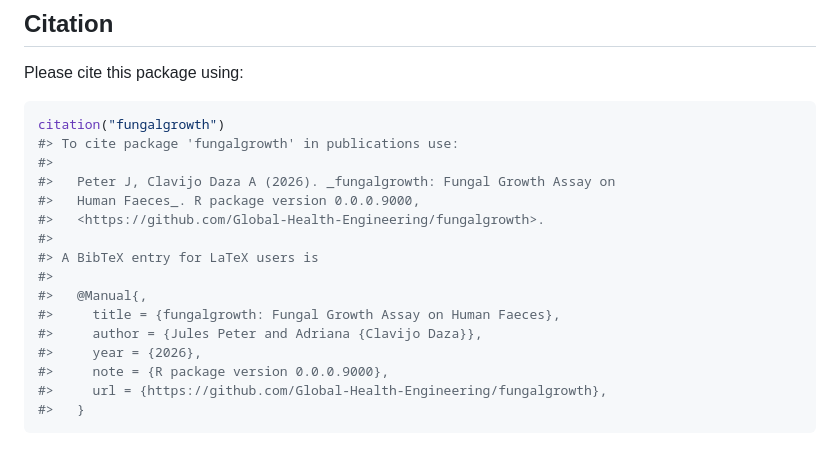
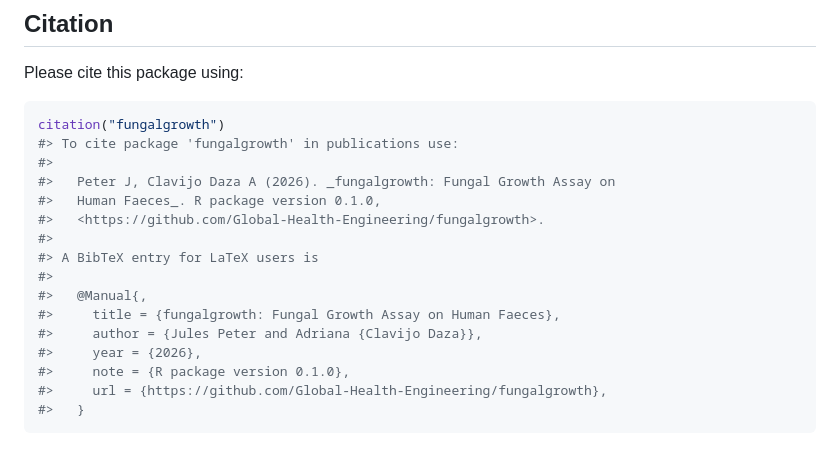
Before and after one commit to Global-Health-Engineering/fungalgrowth, a Markdown page: README.md, the part around one of its changes. Drawn GitHub-style.

Commit message:
Rebuild README to update citation to version 0.1.0
Co-Authored-By: Claude Opus 4.7 (1M context) <noreply@anthropic.com>

````diff
--- a/README.md
+++ b/README.md
@@ -1321,7 +1321,7 @@ citation("fungalgrowth")
 #> To cite package 'fungalgrowth' in publications use:
 #>
 #>   Peter J, Clavijo Daza A (2026). _fungalgrowth: Fungal Growth Assay on
-#>   Human Faeces_. R package version 0.0.0.9000,
+#>   Human Faeces_. R package version 0.1.0,
 #>   <https://github.com/Global-Health-Engineering/fungalgrowth>.
 #>
 #> A BibTeX entry for LaTeX users is
@@ -1330,7 +1330,7 @@ citation("fungalgrowth")
 #>     title = {fungalgrowth: Fungal Growth Assay on Human Faeces},
 #>     author = {Jules Peter and Adriana {Clavijo Daza}},
 #>     year = {2026},
-#>     note = {R package version 0.0.0.9000},
+#>     note = {R package version 0.1.0},
 #>     url = {https://github.com/Global-Health-Engineering/fungalgrowth},
 #>   }
 ```
````
Also changed, not shown: other parts of README.md (+5 -5 lines).
